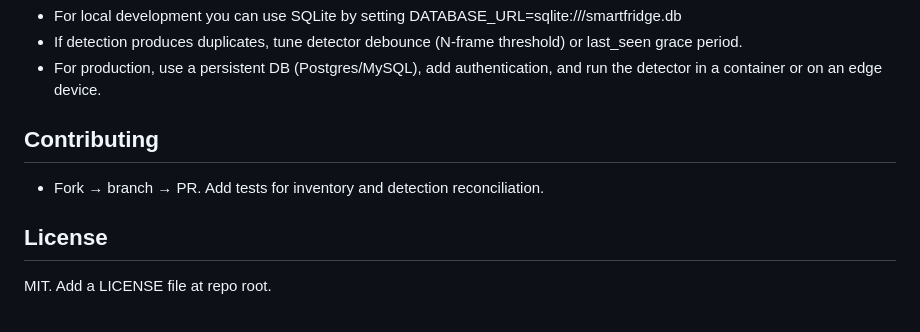
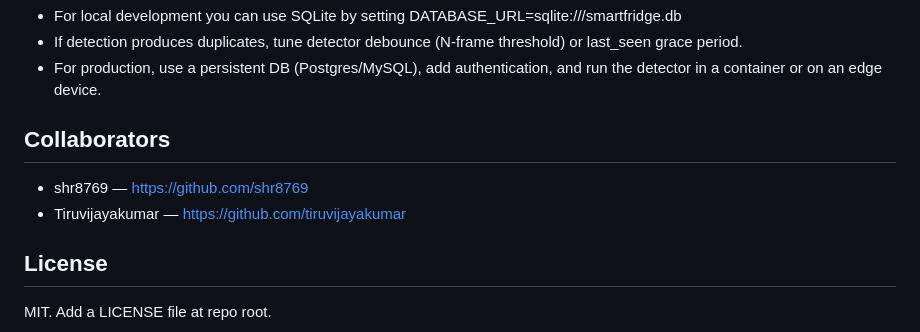
Before and after one commit to shr8769/Smart-Fridge-Management-System, a Markdown page: README.md, the part around the change. GitHub-like rendering.

```diff
--- a/README.md
+++ b/README.md
@@ -149,8 +149,9 @@ python camera_detector.py --model models/yolov5s.pt --source 0 --backend-url htt
 
 
 
-## Contributing
-- Fork → branch → PR. Add tests for inventory and detection reconciliation.
+## Collaborators
+- shr8769 —  https://github.com/shr8769
+- Tiruvijayakumar — https://github.com/tiruvijayakumar
 
 ## License
 MIT. Add a LICENSE file at repo root.
```
